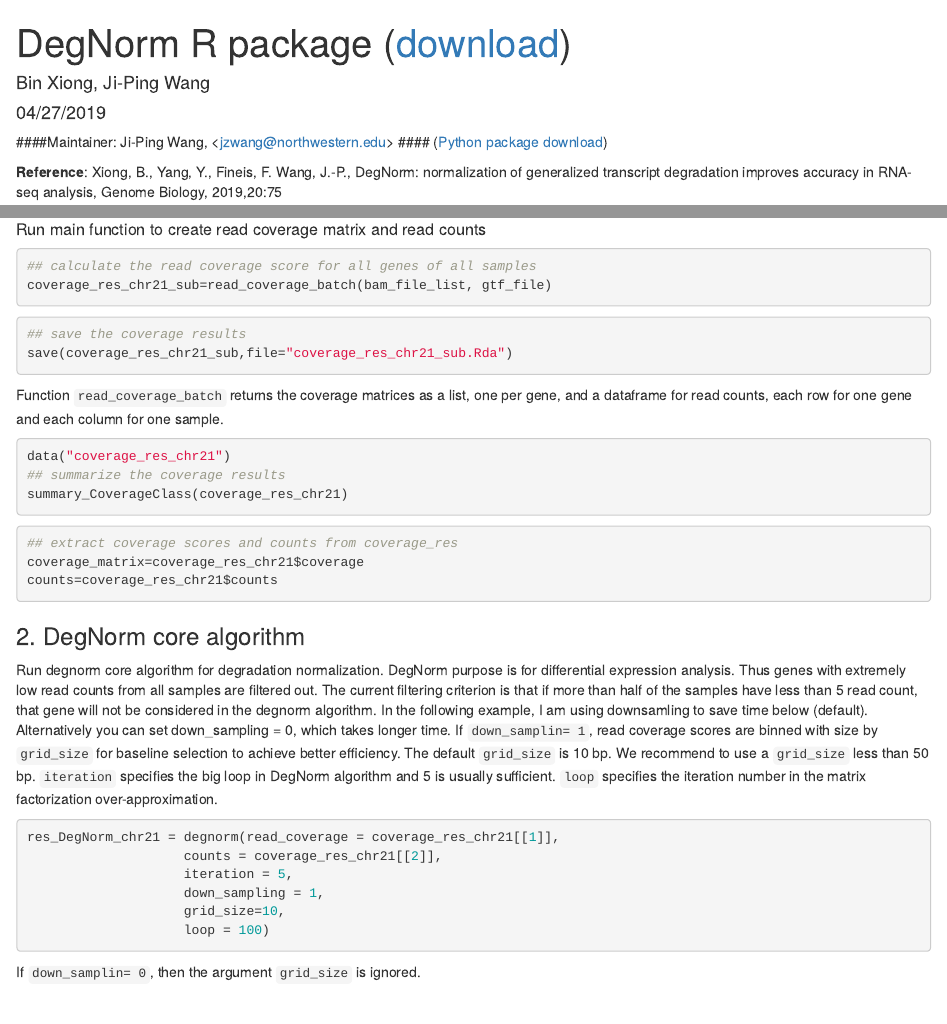
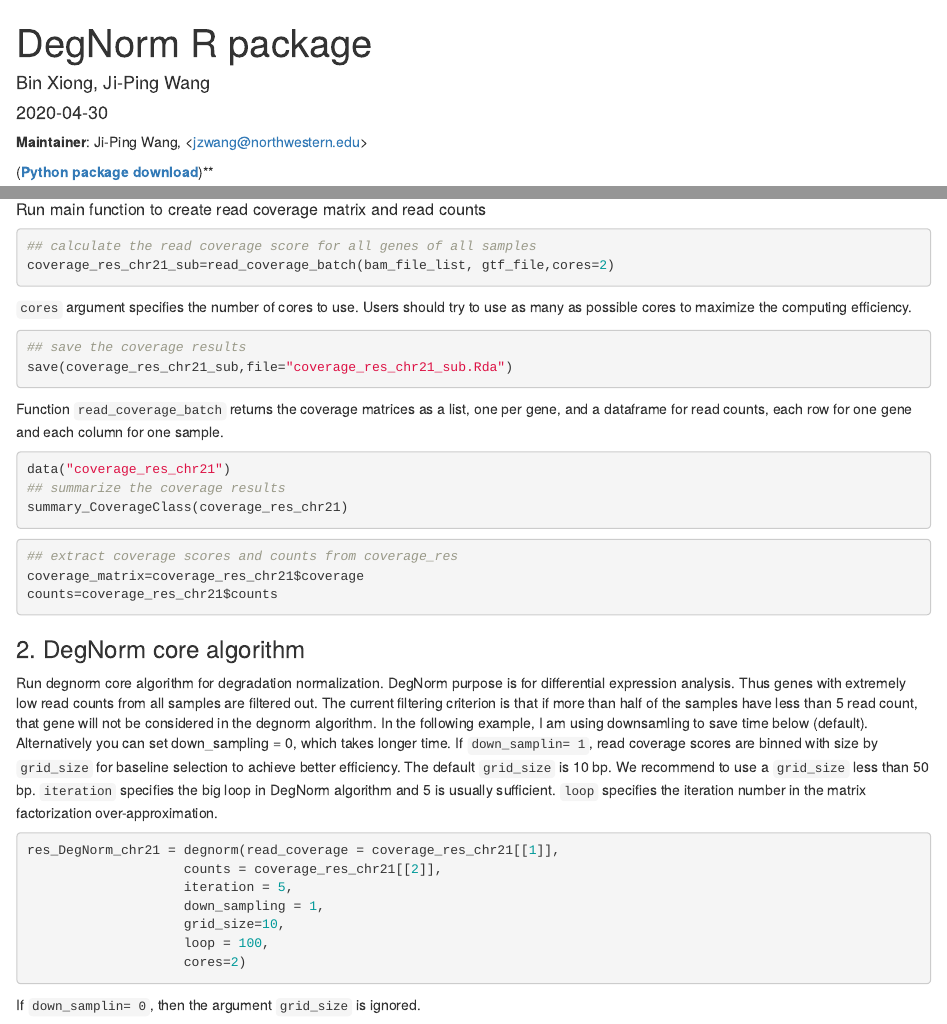
Before and after one commit to jipingw/DegNorm, an R Markdown document (vignettes/DegNorm.Rmd): the page in a window 1100 px wide, from its top, and a second part further down, joined at a grey line. Rendered offline with R 4.5, knitr and Pandoc, with nearby package versions; the code chunks are not run, so their results and figures are left out.

Commit message:
"cores" argument added in functions

````diff
--- a/vignettes/DegNorm.Rmd
+++ b/vignettes/DegNorm.Rmd
@@ -1,2 +1,2 @@
+
 ---
-title: "DegNorm R package ([download](http://bioinfo.stats.northwestern.
@@ -4,18 +6,25 @@ edu/~jzwang/DegNorm/DegNorm_1.0.tar.gz))"
 output: rmarkdown::html_vignette
-author: "Bin Xiong, Ji-Ping Wang"
-date: "04/27/2019"
 vignette: >
     %\VignetteIndexEntry{DegNorm}
     %\VignetteEngine{knitr::rmarkdown}
     %\VignetteEncoding{UTF-8}
 ---
-####Maintainer: Ji-Ping Wang, <<jzwang@northwestern.edu>>
-#### ([Python package download](https://nustatbioinfo.github.io/DegNorm/))
+
+
+**Maintainer**: Ji-Ping Wang, <<jzwang@northwestern.edu>>
+
+([**Python package download**](https://nustatbioinfo.github.io/DegNorm/))**
+
+
 
 ```{r setup, include = FALSE}
 library(DegNorm)
-knitr::opts_chunk$set(collapse = TRUE, comment = "#>")
+knitr::opts_chunk$set(
+    collapse = TRUE,
+    comment = "#>"
+)
 ```
+
 
 **Reference**:
 Xiong, B., Yang, Y., Fineis, F. Wang, J.-P., DegNorm: normalization of
@@ -106,8 +115,11 @@ gtf_file=list.files(path=system.file("extdata",package="DegNorm"),
 
 ```{r}
 ## calculate the read coverage score for all genes of all samples
-coverage_res_chr21_sub=read_coverage_batch(bam_file_list, gtf_file)
+coverage_res_chr21_sub=read_coverage_batch(bam_file_list, gtf_file,cores=2)
 ```
+`cores` argument specifies the number of cores to use. Users should
+try to use as many as possible cores to maximize the computing efficiency.
+
 
 ```{r,eval=FALSE}
 ## save the coverage results
@@ -150,7 +162,8 @@
                     iteration = 5,
                     down_sampling = 1,
                     grid_size=10,
-                    loop = 100)
+                    loop = 100,
+                    cores=2)
 ```
 If `down_samplin= 0`, then the argument `grid_size` is ignored.
 
````
Also changed, not shown: vignettes/DegNorm.Rmd (4 more changed lines).
